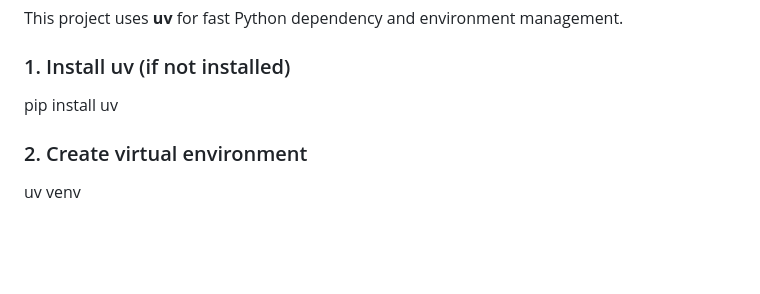
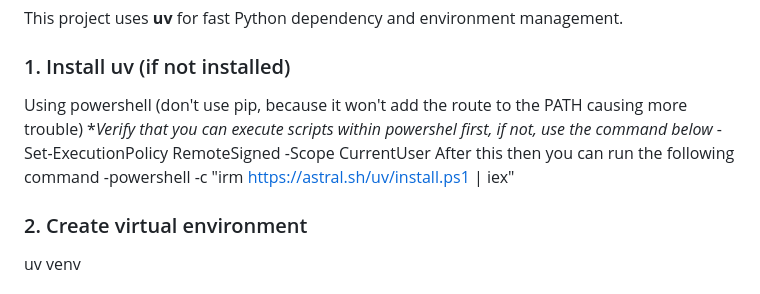
Before and after one commit to Osamaya/CoCounsel-AI-Assistant, a Markdown page: README.md, the part around the change. Rendered like a GitHub page; blank space fills up the shorter version.

Commit message:
Revise uv installation instructions for PowerShell
Updated installation instructions for uv to use PowerShell and added verification step.

```diff
--- a/README.md
+++ b/README.md
@@ -69,7 +69,11 @@ app/
 This project uses **uv** for fast Python dependency and environment management.
 
 ### 1. Install uv (if not installed)
-pip install uv
+Using powershell (don't use pip, because it won't add the route to the PATH causing more trouble)
+**Verify that you can execute scripts within powershel first, if not, use the command below*
+-Set-ExecutionPolicy RemoteSigned -Scope CurrentUser
+After this then you can run the following command
+-powershell -c "irm https://astral.sh/uv/install.ps1 | iex"
 
 ### 2. Create virtual environment
 uv venv
```
